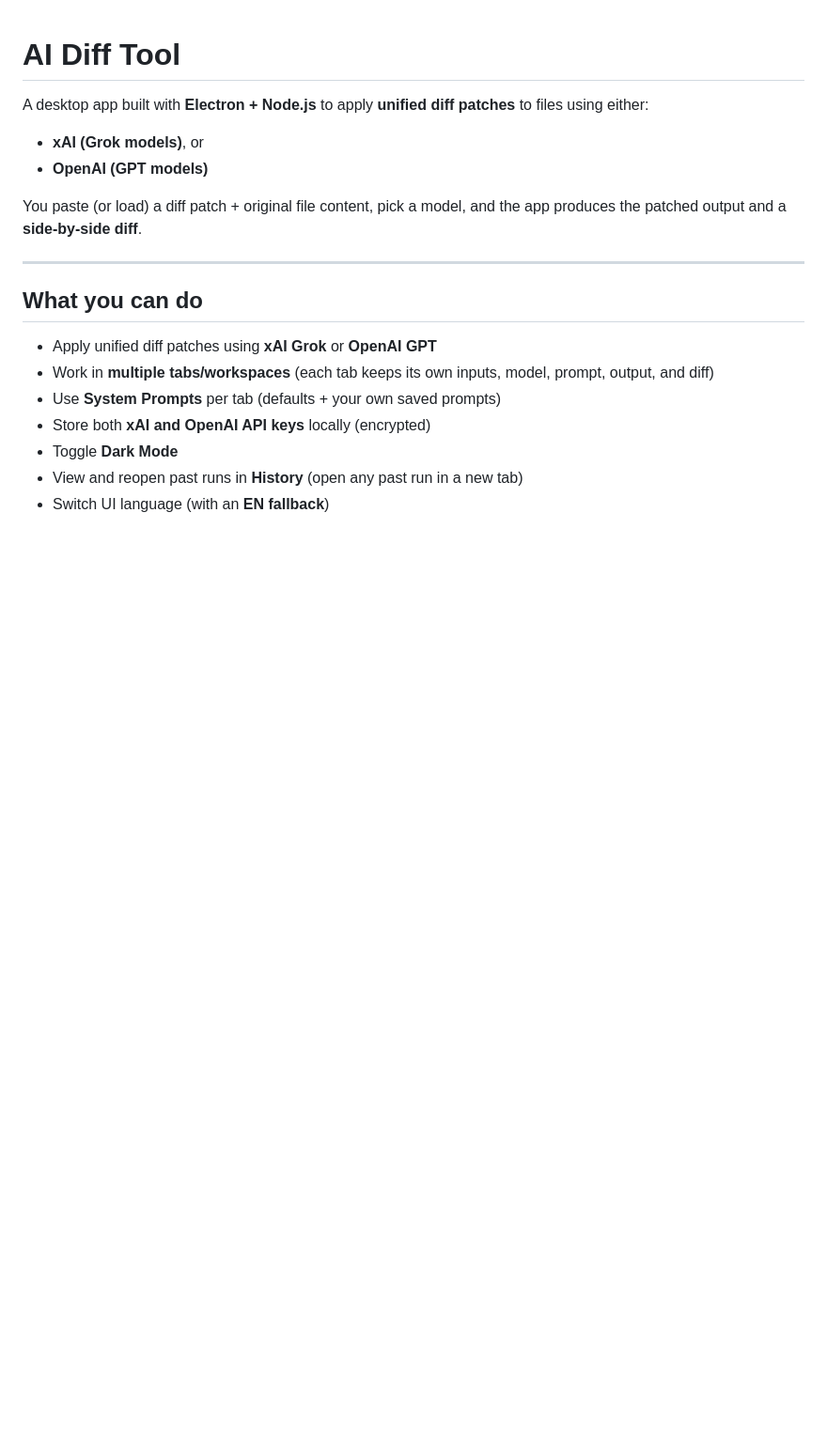
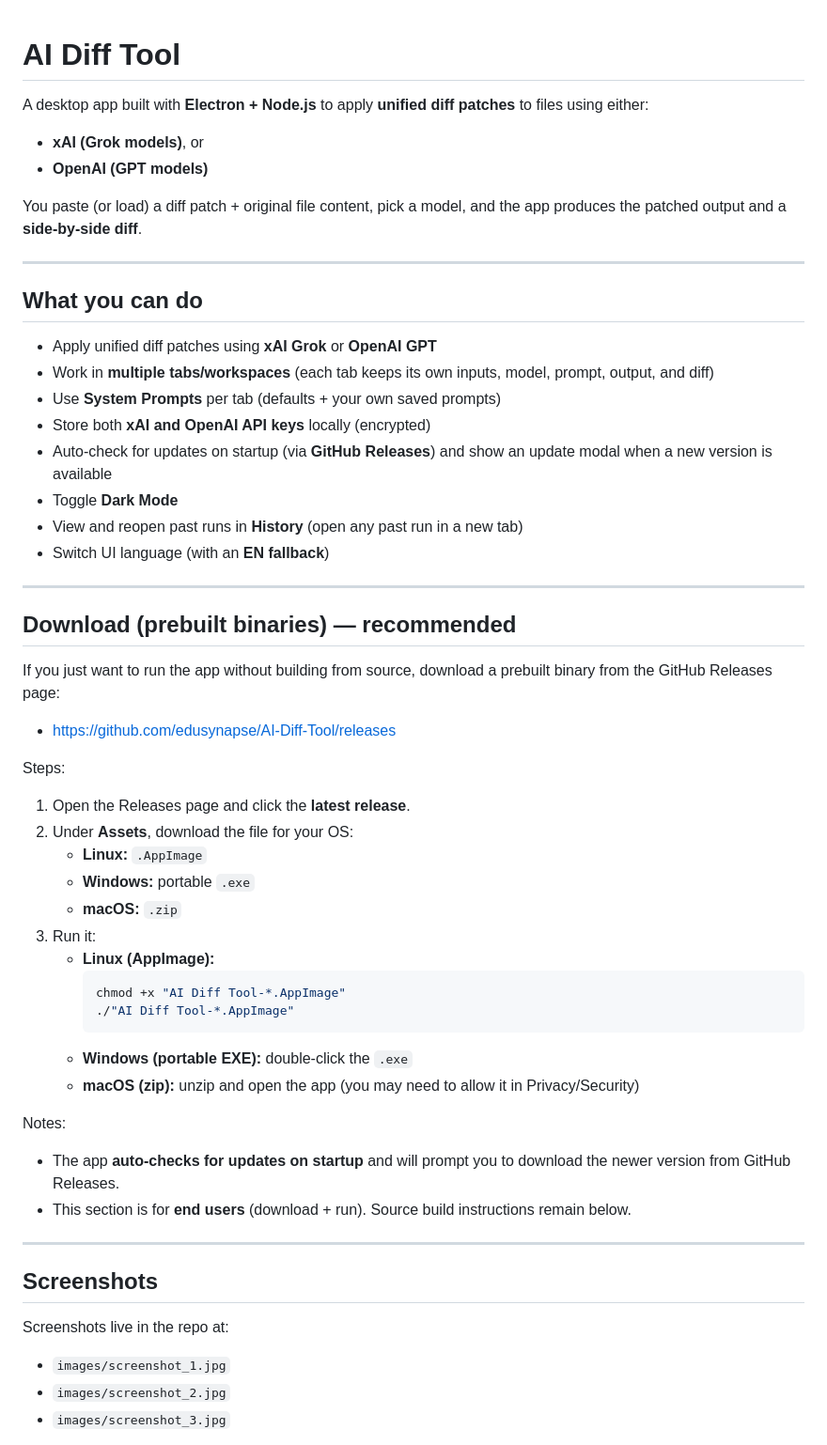
Before and after one commit to edusynapse/AI-Diff-Tool, a Markdown page: README.md, the part around the change printed below. Shown: that part at 94% size. GitHub-like rendering; blank space fills up the shorter version.

````diff
--- a/README.md
+++ b/README.md
@@ -15,6 +15,47 @@ You paste (or load) a diff patch + original file content, pick a model, and the
 - Work in **multiple tabs/workspaces** (each tab keeps its own inputs, model, prompt, output, and diff)
 - Use **System Prompts** per tab (defaults + your own saved prompts)
 - Store both **xAI and OpenAI API keys** locally (encrypted)
+- Auto-check for updates on startup (via **GitHub Releases**) and show an update modal when a new version is available
 - Toggle **Dark Mode**
 - View and reopen past runs in **History** (open any past run in a new tab)
 - Switch UI language (with an **EN fallback**)
+
+---
+
+## Download (prebuilt binaries) — recommended
+
+If you just want to run the app without building from source, download a prebuilt binary from the GitHub Releases page:
+
+- https://github.com/edusynapse/AI-Diff-Tool/releases
+
+Steps:
+
+1. Open the Releases page and click the **latest release**.
+2. Under **Assets**, download the file for your OS:
+   - **Linux:** `.AppImage`
+   - **Windows:** portable `.exe`
+   - **macOS:** `.zip`
+3. Run it:
+   - **Linux (AppImage):**
+     ```bash
+     chmod +x "AI Diff Tool-*.AppImage"
+     ./"AI Diff Tool-*.AppImage"
+     ```
+   - **Windows (portable EXE):** double-click the `.exe`
+   - **macOS (zip):** unzip and open the app (you may need to allow it in Privacy/Security)
+
+Notes:
+
+- The app **auto-checks for updates on startup** and will prompt you to download the newer version from GitHub Releases.
+- This section is for **end users** (download + run). Source build instructions remain below.
+
+---
+
+## Screenshots
+
+Screenshots live in the repo at:
+
+- `images/screenshot_1.jpg`
+- `images/screenshot_2.jpg`
+- `images/screenshot_3.jpg`
+
````
Also changed, not shown: other parts of README.md (+6 -1 lines), images/screenshot_1.jpg (added), images/screenshot_2.jpg (added), images/screenshot_3.jpg (added).
